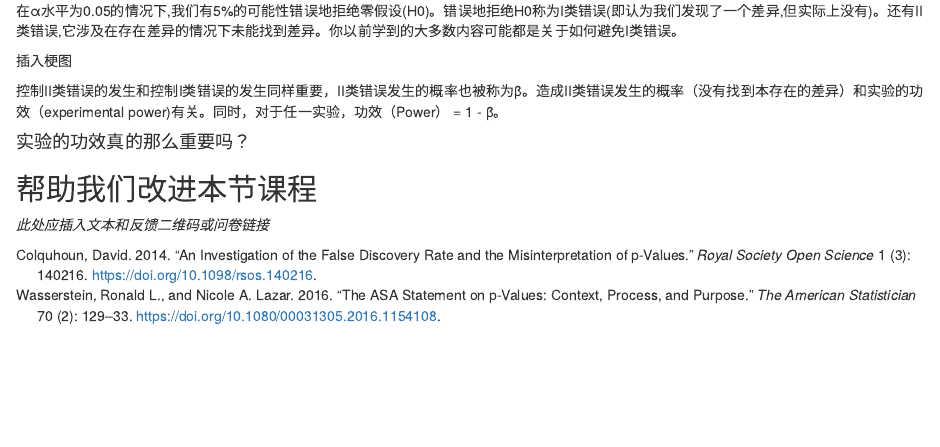
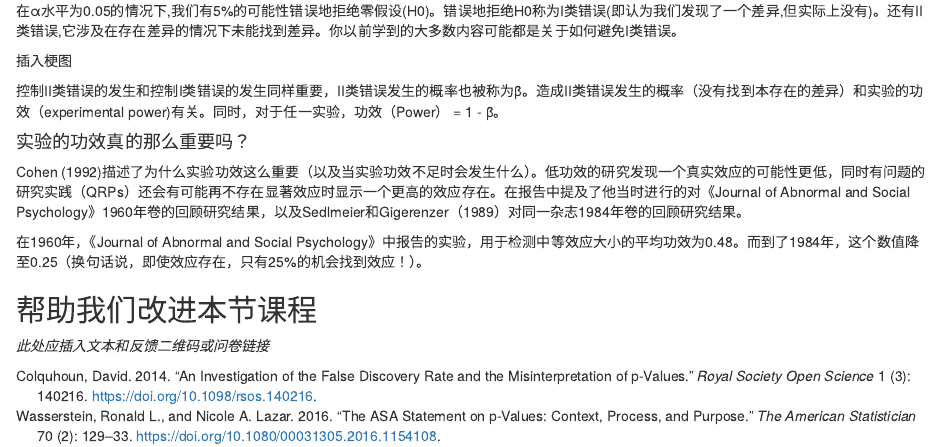
Before and after one commit to azanghai/R4Starter, an R Markdown document (01-BeforeStart.Rmd): the page in a window 1100 px wide, from 2490 px down. Rendered offline with R 4.5, knitr and Pandoc, with nearby package versions; drawn as R Markdown's standard HTML page in place of the format the file asks for.

Commit message:
Update 01-BeforeStart.Rmd
update from wenting

```diff
--- a/01-BeforeStart.Rmd
+++ b/01-BeforeStart.Rmd
@@ -94,6 +94,13 @@
 
 #### 实验的功效真的那么重要吗？ {.unnumbered}
 
+Cohen (1992)描述了为什么实验功效这么重要（以及当实验功效不足时会发生什么）。低功效的研究发现一个真实效应的可能性更低，同时有问题的研究实践（QRPs）还会有可能再不存在显著效应时显示一个更高的效应存在。在报告中提及了他当时进行的对《Journal of Abnormal and
+Social Psychology》1960年卷的回顾研究结果，以及Sedlmeier和Gigerenzer（1989）对同一杂志1984年卷的回顾研究结果。
+
+在1960年，《Journal of Abnormal and
+Social Psychology》中报告的实验，用于检测中等效应大小的平均功效为0.48。而到了1984年，这个数值降至0.25（换句话说，即使效应存在，只有25%的机会找到效应！）。
+
+
 ## 帮助我们改进本节课程 {.unnumbered}
 
 *此处应插入文本和反馈二维码或问卷链接*
```
